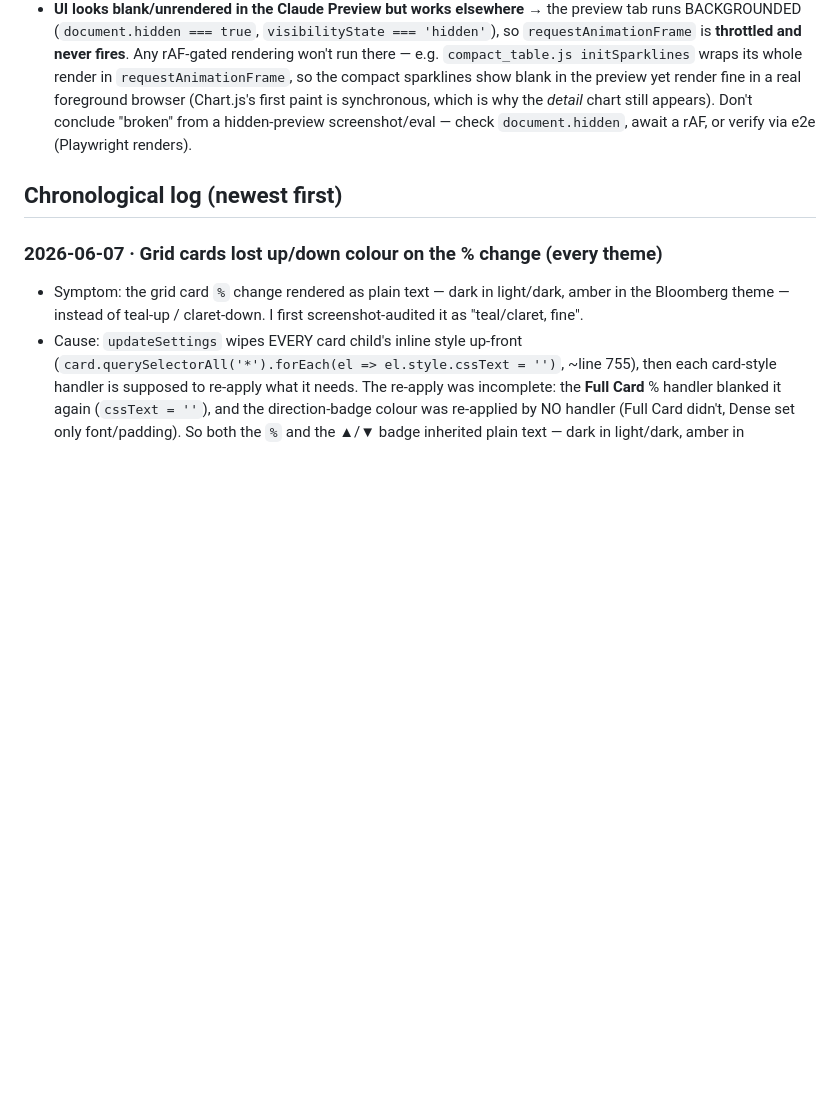
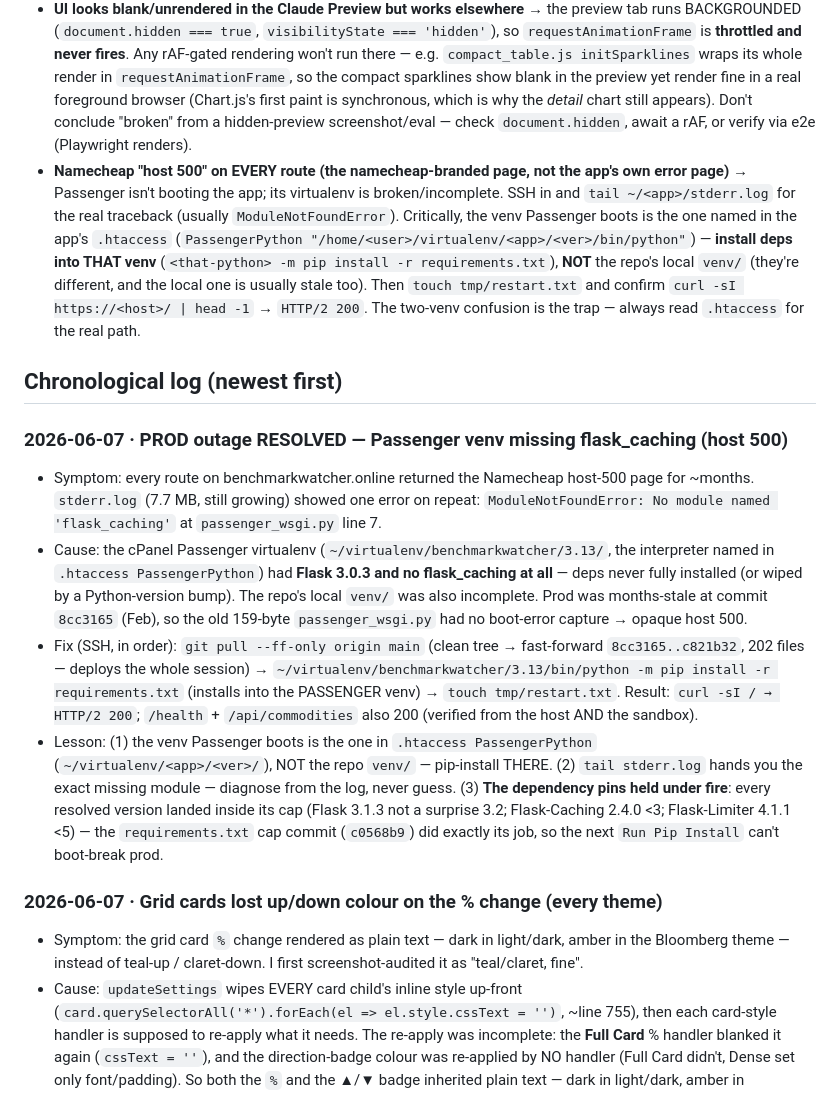
Before and after one commit to alikatgh/benchmarkwatcher, a Markdown page: docs/BUG_JOURNAL.md, the part around the change. GitHub-like rendering; blank space fills up the shorter version.

```diff
--- a/docs/BUG_JOURNAL.md
+++ b/docs/BUG_JOURNAL.md
@@ -13,8 +13,15 @@
 - **A display SETTING works on first load but reverts after a refresh/re-render** → two renderers for the same component (server Jinja template + client JS re-render) drifted out of structural sync, so shared post-render logic (`compact_table.js applyVisualSettings`) silently breaks on the path it wasn't written for. Concretely: the server put `data-value` ON `.chg-cell`/`.pct-cell`; the JS re-render made those WRAPPERS and moved `data-value` to an inner div → `parseFloat(cell.dataset.value)` = NaN → handler bailed. Fix by resolving the value element where it actually lives (`el.closest('[data-value]')`), not by assuming a fixed shape. Better: keep the two renderers' DOM identical. Diff the server HTML vs the JS-rendered HTML when a setting "won't stick".
 - **ALL e2e tests fail at once on valid selectors ("element not found")** → before suspecting a code regression, open the Playwright failure **page snapshot** (`test-results/*/error-context.md`). If it shows a *different app*, the cause is `playwright.config.ts reuseExistingServer: true` (local runs) reusing a FOREIGN server already listening on the e2e port. Re-run on a free port: `PLAYWRIGHT_PORT=<free>`. On this machine the default flaskCommand's bare `python` also lacks Flask, so also set `PLAYWRIGHT_FLASK_COMMAND="venv/bin/python -m flask --app run:app run --host 127.0.0.1 --port <port>"`. Default e2e port is now 5781 (was the collision-prone 5050).
 - **UI looks blank/unrendered in the Claude Preview but works elsewhere** → the preview tab runs BACKGROUNDED (`document.hidden === true`, `visibilityState === 'hidden'`), so `requestAnimationFrame` is **throttled and never fires**. Any rAF-gated rendering won't run there — e.g. `compact_table.js initSparklines` wraps its whole render in `requestAnimationFrame`, so the compact sparklines show blank in the preview yet render fine in a real foreground browser (Chart.js's first paint is synchronous, which is why the *detail* chart still appears). Don't conclude "broken" from a hidden-preview screenshot/eval — check `document.hidden`, await a rAF, or verify via e2e (Playwright renders).
+- **Namecheap "host 500" on EVERY route (the namecheap-branded page, not the app's own error page)** → Passenger isn't booting the app; its virtualenv is broken/incomplete. SSH in and `tail ~/<app>/stderr.log` for the real traceback (usually `ModuleNotFoundError`). Critically, the venv Passenger boots is the one named in the app's `.htaccess` (`PassengerPython "/home/<user>/virtualenv/<app>/<ver>/bin/python"`) — **install deps into THAT venv** (`<that-python> -m pip install -r requirements.txt`), **NOT** the repo's local `venv/` (they're different, and the local one is usually stale too). Then `touch tmp/restart.txt` and confirm `curl -sI https://<host>/ | head -1` → `HTTP/2 200`. The two-venv confusion is the trap — always read `.htaccess` for the real path.
 
 ## Chronological log (newest first)
+
+### 2026-06-07 · PROD outage RESOLVED — Passenger venv missing flask_caching (host 500)
+- Symptom: every route on benchmarkwatcher.online returned the Namecheap host-500 page for ~months. `stderr.log` (7.7 MB, still growing) showed one error on repeat: `ModuleNotFoundError: No module named 'flask_caching'` at `passenger_wsgi.py` line 7.
+- Cause: the cPanel Passenger virtualenv (`~/virtualenv/benchmarkwatcher/3.13/`, the interpreter named in `.htaccess PassengerPython`) had **Flask 3.0.3 and no flask_caching at all** — deps never fully installed (or wiped by a Python-version bump). The repo's local `venv/` was also incomplete. Prod was months-stale at commit `8cc3165` (Feb), so the old 159-byte `passenger_wsgi.py` had no boot-error capture → opaque host 500.
+- Fix (SSH, in order): `git pull --ff-only origin main` (clean tree → fast-forward `8cc3165..c821b32`, 202 files — deploys the whole session) → `~/virtualenv/benchmarkwatcher/3.13/bin/python -m pip install -r requirements.txt` (installs into the PASSENGER venv) → `touch tmp/restart.txt`. Result: `curl -sI / → HTTP/2 200`; `/health` + `/api/commodities` also 200 (verified from the host AND the sandbox).
+- Lesson: (1) the venv Passenger boots is the one in `.htaccess PassengerPython` (`~/virtualenv/<app>/<ver>/`), NOT the repo `venv/` — pip-install THERE. (2) `tail stderr.log` hands you the exact missing module — diagnose from the log, never guess. (3) **The dependency pins held under fire**: every resolved version landed inside its cap (Flask 3.1.3 not a surprise 3.2; Flask-Caching 2.4.0 <3; Flask-Limiter 4.1.1 <5) — the `requirements.txt` cap commit (`c0568b9`) did exactly its job, so the next `Run Pip Install` can't boot-break prod.
 
 ### 2026-06-07 · Grid cards lost up/down colour on the % change (every theme)
 - Symptom: the grid card `%` change rendered as plain text — dark in light/dark, amber in the Bloomberg theme — instead of teal-up / claret-down. I first screenshot-audited it as "teal/claret, fine".
```
Also changed, not shown: docs/DEPLOY_RECOVERY.md (+28 -3 lines).
